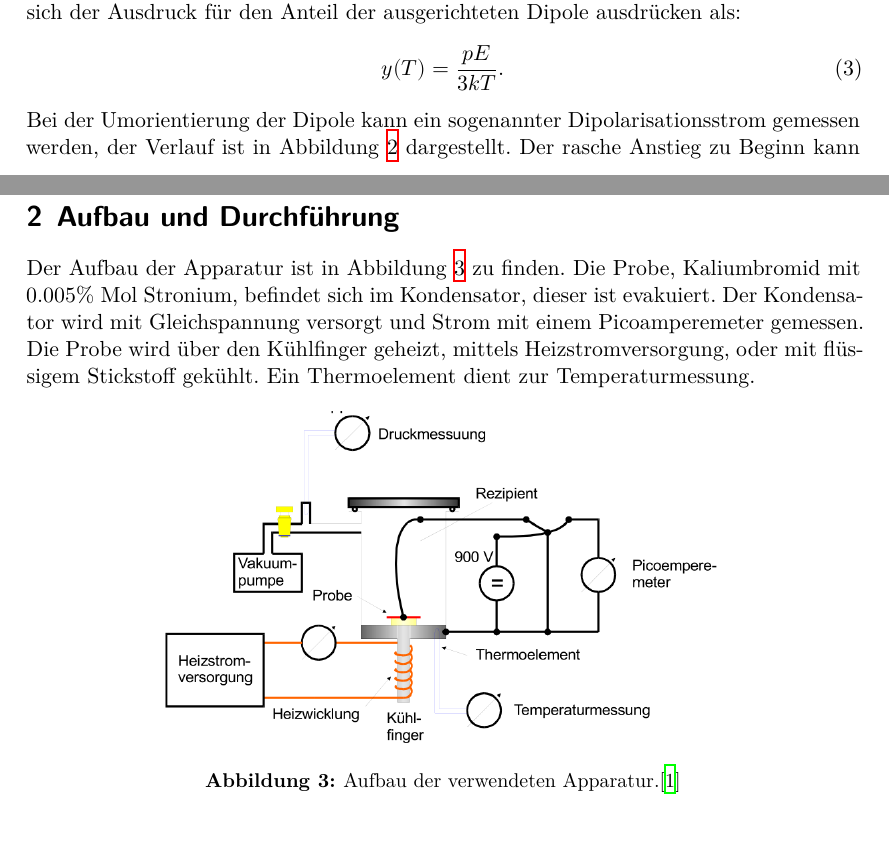
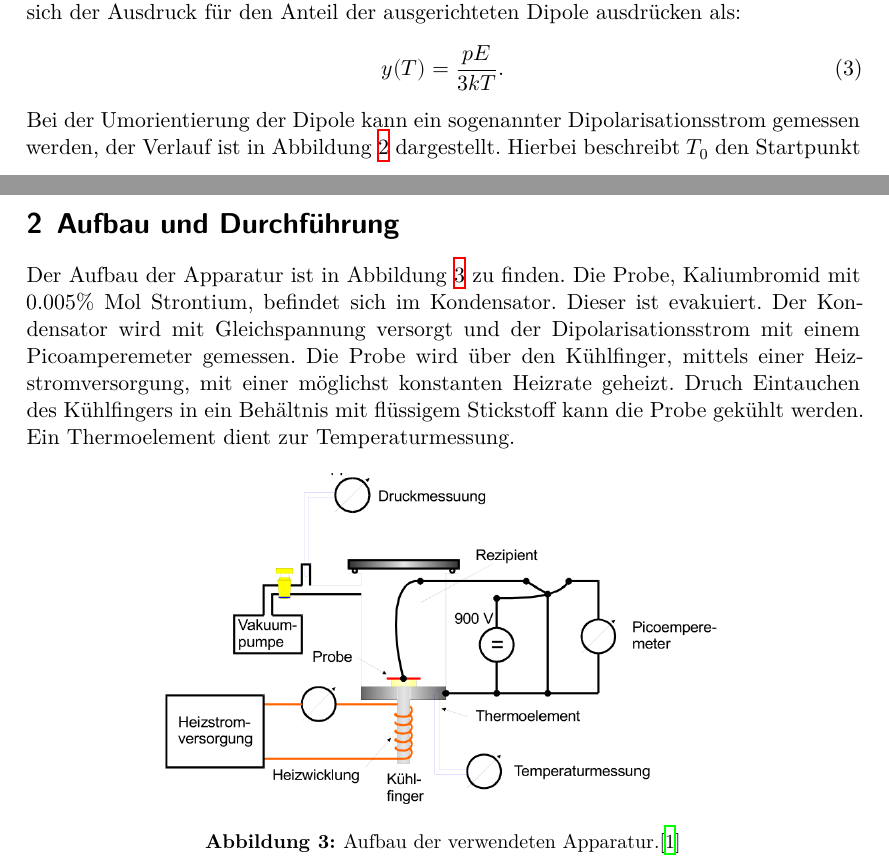
Before and after one commit to dagbjoern/F-Praktikum, a LaTeX document (V48/main.tex, which reads V48/content/durchfuehrung.tex, V48/content/theorie.tex): two parts of pages 3 and 5 of 15, joined at a grey line, cut so that both start at the same text, the shorter picture padded with empty space. Compiled offline with XeLaTeX.

Commit message:
Korrektur jo

```diff
--- a/V48/content/durchfuehrung.tex
+++ b/V48/content/durchfuehrung.tex
@@ -1,11 +1,13 @@
 \section{Aufbau und Durchführung}
 \label{sec:Durchführung}
 Der Aufbau der Apparatur ist in Abbildung \ref{fig:aufbau}
-zu finden. Die Probe, Kaliumbromid mit $0.005\%$ Mol Stronium, befindet sich im Kondensator,
-dieser ist evakuiert.
-Der Kondensator wird mit Gleichspannung versorgt und Strom mit einem Picoamperemeter gemessen.
-Die Probe wird über den Kühlfinger geheizt, mittels Heizstromversorgung, oder mit flüssigem
-Stickstoff gekühlt. Ein Thermoelement dient zur Temperaturmessung.
+zu finden. Die Probe, Kaliumbromid mit $0.005\%$ Mol Strontium, befindet sich im Kondensator.
+Dieser ist evakuiert.
+Der Kondensator wird mit Gleichspannung versorgt und der Dipolarisationsstrom mit einem Picoamperemeter gemessen.
+Die Probe wird über den Kühlfinger, mittels einer Heizstromversorgung, mit einer möglichst konstanten
+Heizrate geheizt.
+Druch Eintauchen des Kühlfingers in ein Behältnis mit flüssigem Stickstoff kann die Probe gekühlt
+werden. Ein Thermoelement dient zur Temperaturmessung.
 \begin{figure}
     \centering
     \includegraphics[width=0.7\textwidth]{aufbau.PNG}
--- a/V48/content/theorie.tex
+++ b/V48/content/theorie.tex
@@ -39,6 +39,8 @@ ist in Abbildung \ref{fig:strom} dargestellt.
     \caption{Verlauf vom Dipolarisationsstrom in Abhängigkeit von der Temperatur.\cite{skript}}
     \label{fig:strom}
 \end{figure}
+Hierbei beschreibt $T_\mathrm{0}$ den Startpunkt der Relaxation und das
+Tupel $T_\matrhm{max}$ und $I(T_\mathrm(max))$ den maximalen Dipolarisationsstrrom.
 Der rasche Anstieg zu Beginn kann mit der schnell abnehmenden Relaxationszeit erklärt werden,
 der anschließende Abfall durch die immer geringer werdende Anzahl an noch nicht relaxierten Dipolen.
 Es kann eine Dipolarisationsstromdichte definiert werden:
```
Also changed, not shown: V48/content/theorie.tex (2 more changed lines).
